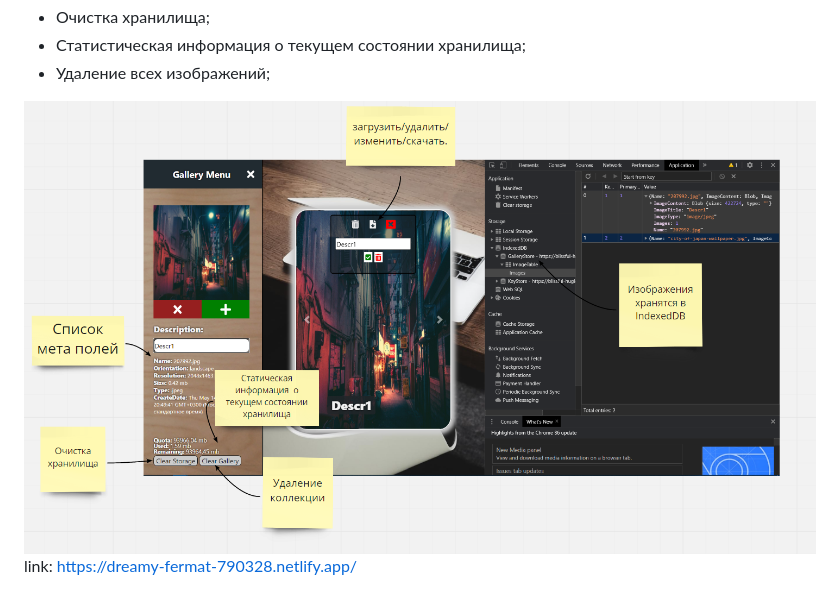
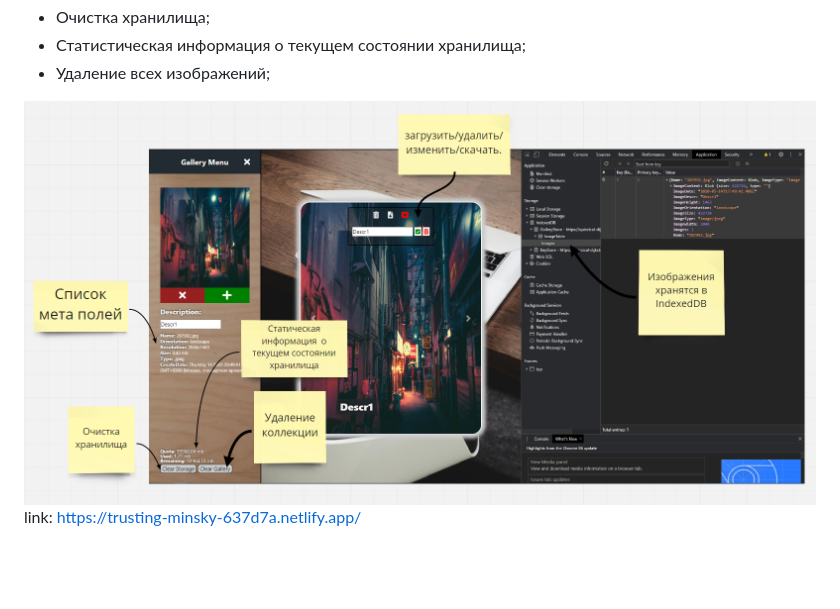
Before and after one commit to lvalentyn/localgallerydevit, a Markdown page: README.md, the part around the change. Drawn GitHub-style; pictures changed too: src/img/screenshot.png; blank space fills up the shorter version.

```diff
--- a/README.md
+++ b/README.md
@@ -15,5 +15,5 @@
 - Статистическая информация о текущем состоянии хранилища;
 - Удаление всех изображений;
 
-![Image alt](https://github.com/lvalentyn/localgallerydevit/raw/master/src/img/screenshot.png)
-link: https://dreamy-fermat-790328.netlify.app/
+![screen](https://github.com/lvalentyn/localgallerydevit/raw/master/src/img/screenshot.png)
+link: https://trusting-minsky-637d7a.netlify.app/
```
Also changed, not shown: dist/img/screenshot.png, 2 other files.
